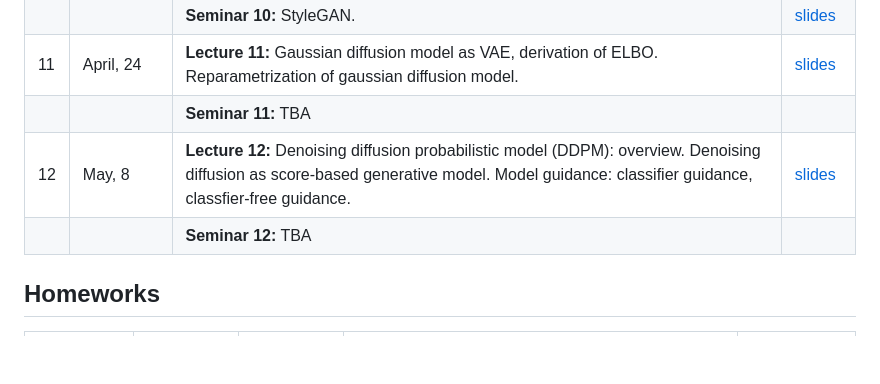
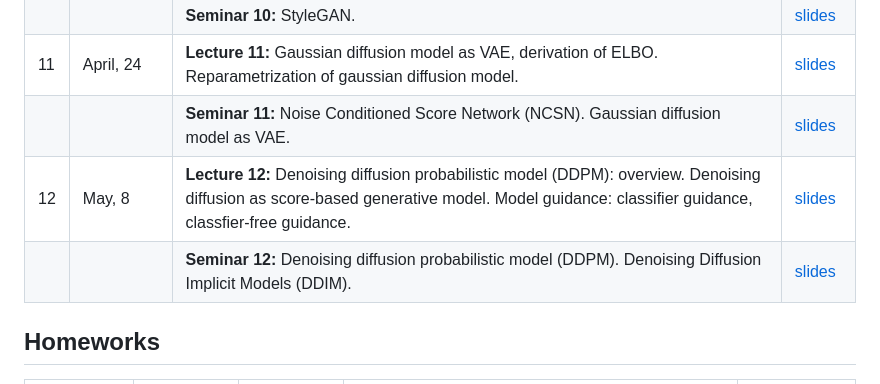
Before and after one commit to r-isachenko/2024-DGM-AIMasters-course, a Markdown page: README.md, the part around the change. Drawn GitHub-style; blank space fills up the shorter version.

```diff
--- a/README.md
+++ b/README.md
@@ -46,9 +46,9 @@ The course is accompanied by practical tasks that allow you to understand the pr
 | 10 | April, 17 | <b>Lecture 10:</b> Denoising score matching. Noise Conditioned Score Network (NCSN). Gaussian diffusion process: forward + reverse. | [slides](lectures/lecture10/Lecture10.pdf) |
 |  |  | <b>Seminar 10:</b> StyleGAN. | [slides](seminars/seminar10/StyleGAN.ipynb) |
 | 11 | April, 24 | <b>Lecture 11:</b> Gaussian diffusion model as VAE, derivation of ELBO. Reparametrization of gaussian diffusion model. | [slides](lectures/lecture11/Lecture11.pdf) |
-|  |  | <b>Seminar 11:</b> TBA |  |
+|  |  | <b>Seminar 11:</b> Noise Conditioned Score Network (NCSN). Gaussian diffusion model as VAE. | [slides](seminars/seminar11/seminar11.ipynb) |
 | 12 | May, 8 | <b>Lecture 12:</b> Denoising diffusion probabilistic model (DDPM): overview. Denoising diffusion as score-based generative model. Model guidance: classifier guidance, classfier-free guidance. | [slides](lectures/lecture12/Lecture12.pdf) |
-|  |  | <b>Seminar 12:</b> TBA |  |
+|  |  | <b>Seminar 12:</b> Denoising diffusion probabilistic model (DDPM). Denoising Diffusion Implicit Models (DDIM). | [slides](seminars/seminar11/seminar11.ipynb) |
 <!---
 | 13 | May, 15 | <b>Lecture 13:</b> SDE basics. Kolmogorov-Fokker-Planck equation. Probability flow. Reverse SDE. Variance Preserving and Variance Exploding SDEs. | [slides](lectures/lecture13/Lecture13.pdf) |
 |  |  | <b>Seminar 13:</b> TBA |  |
```
